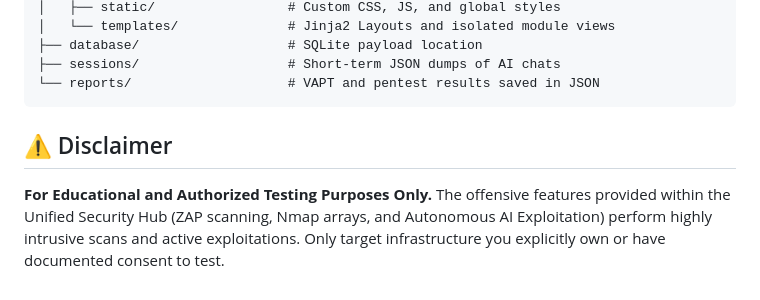
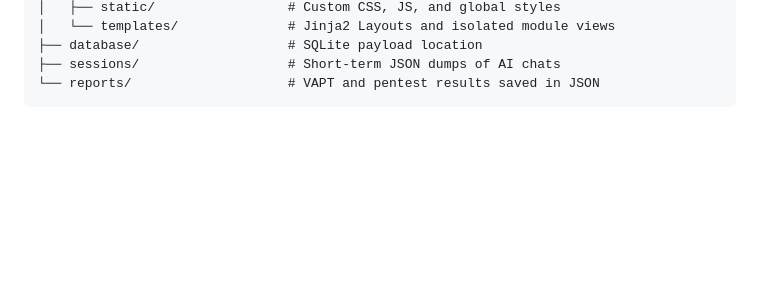
Before and after one commit to SR-Nighthawk/Unified-Security-Hub, a Markdown page: README.md, the part around the change. Drawn GitHub-style; blank space fills up the shorter version.

Commit message:
Delete disclaimer from README
Removed disclaimer about educational and authorized testing purposes.

````diff
--- a/README.md
+++ b/README.md
@@ -175,7 +175,3 @@ Unified_Security_Hub/
 ├── sessions/                   # Short-term JSON dumps of AI chats
 └── reports/                    # VAPT and pentest results saved in JSON
 ```
-
-## ⚠️ Disclaimer
-**For Educational and Authorized Testing Purposes Only.**
-The offensive features provided within the Unified Security Hub (ZAP scanning, Nmap arrays, and Autonomous AI Exploitation) perform highly intrusive scans and active exploitations. Only target infrastructure you explicitly own or have documented consent to test.
````
